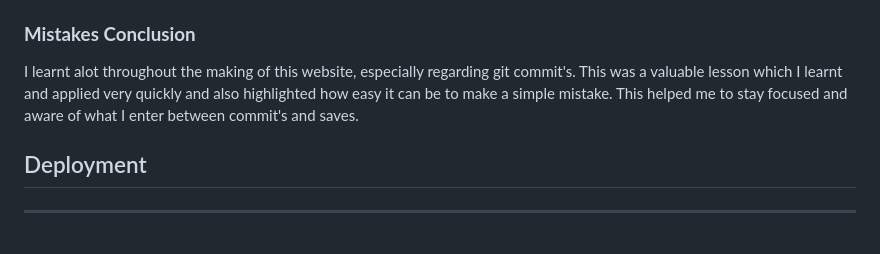
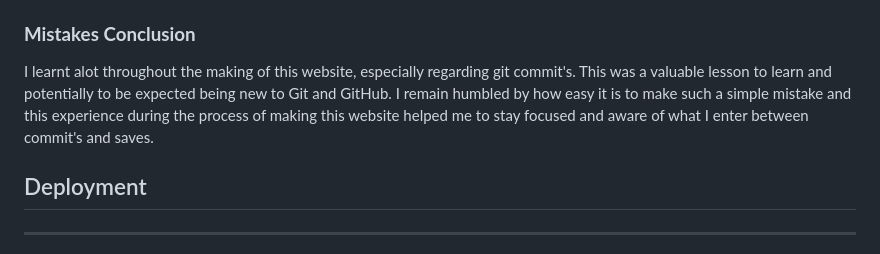
Before and after one commit to AlfredA93/meditate-with-alfred, a Markdown page: README.md, the part around the change. GitHub-like rendering.

Commit message:
Edit README.md documentation

```diff
--- a/README.md
+++ b/README.md
@@ -138,7 +138,7 @@ Throughout the process of writing the code of this website. A few mistakes were
 
 ### **Mistakes Conclusion**
 
-I learnt alot throughout the making of this website, especially regarding git commit's. This was a valuable lesson which I learnt and applied very quickly and also highlighted how easy it can be to make a simple mistake. This helped me to stay focused and aware of what I enter between commit's and saves.
+I learnt alot throughout the making of this website, especially regarding git commit's. This was a valuable lesson to learn and potentially to be expected being new to Git and GitHub. I remain humbled by how easy it is to make such a simple mistake and this experience during the process of making this website helped me to stay focused and aware of what I enter between commit's and saves.
 
 ## Deployment
 ------
```
